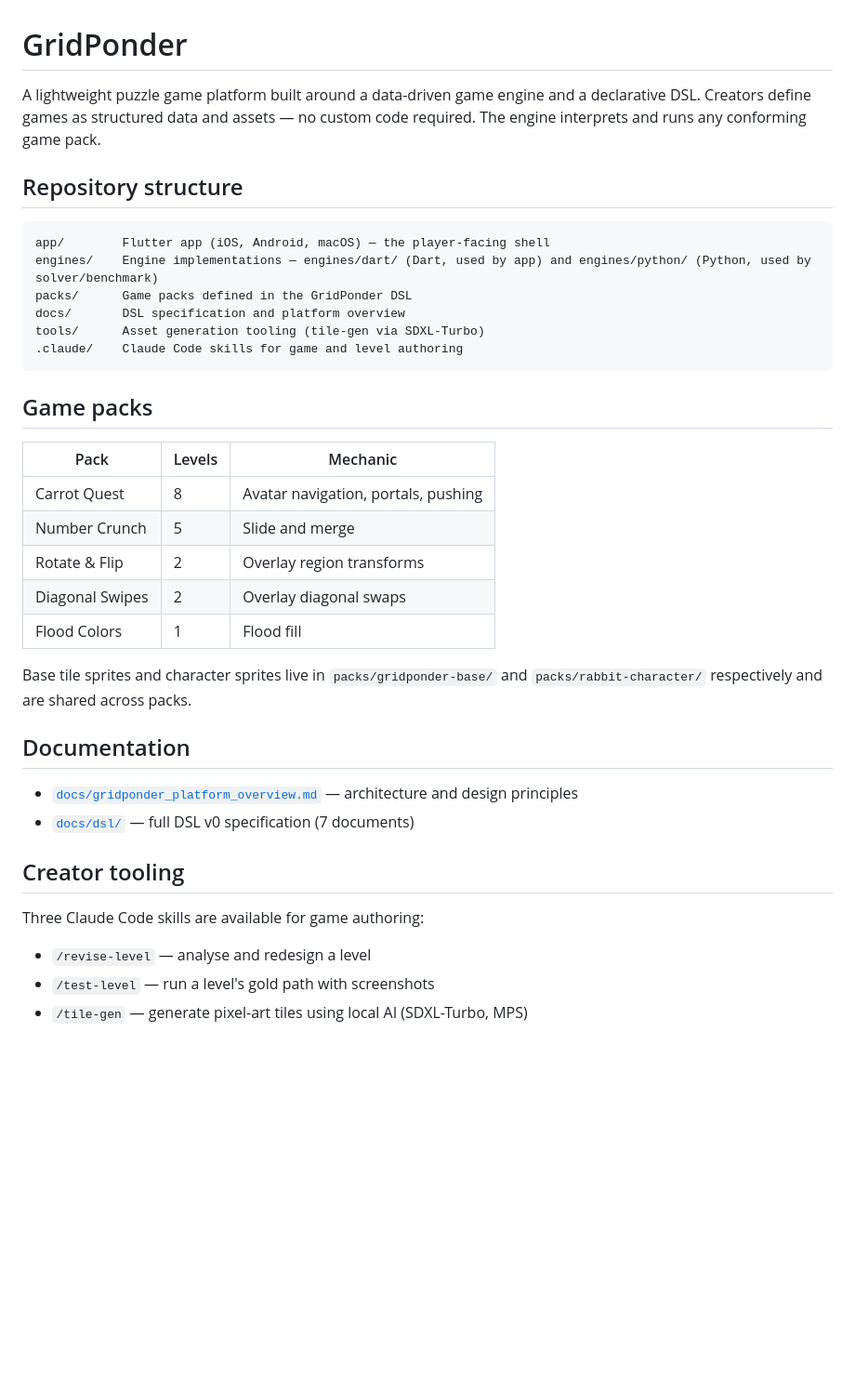
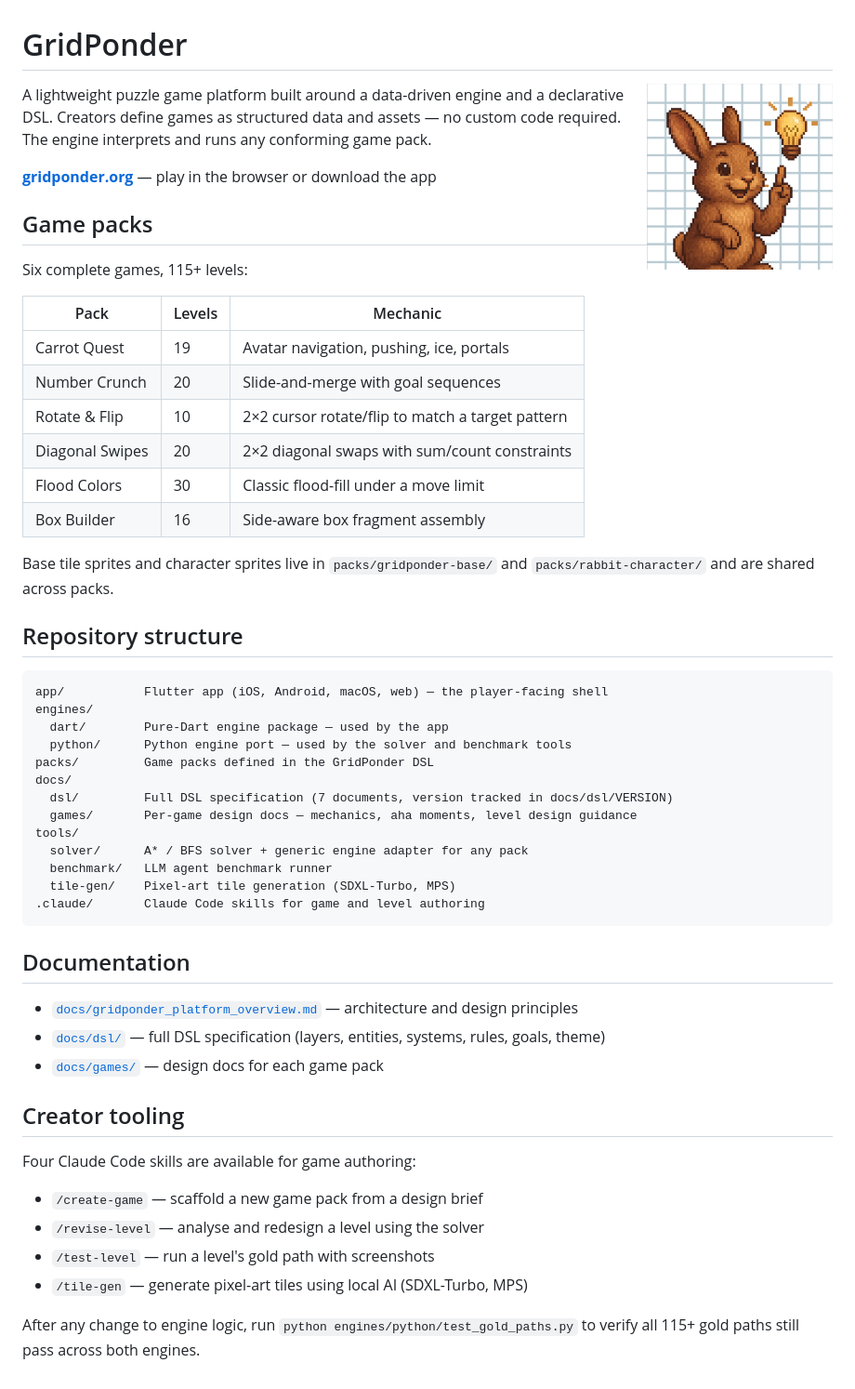
Before and after one commit to GridPonder/GridPonder, a Markdown page: README.md, the part around the change. Shown: that part at 93% size. Drawn GitHub-style; pictures changed too: docs/rabbit_idea_grid.png (added); blank space fills up the shorter version.

Commit message:
docs: update README for 115+ levels, 6 packs, new structure, website link
- Update level counts (8→19 Carrot Quest, add all 6 packs totalling 115+)
- Add gridponder.org link and rabbit image
- Reflect current repo structure (engines/dart + engines/python split,
  docs/games/, tools/solver, tools/benchmark)
- Mention /create-game skill and gold-path test command

````diff
--- a/README.md
+++ b/README.md
@@ -1,39 +1,57 @@
 # GridPonder
 
-A lightweight puzzle game platform built around a data-driven game engine and a declarative DSL. Creators define games as structured data and assets — no custom code required. The engine interprets and runs any conforming game pack.
+<img src="docs/rabbit_idea_grid.png" width="200" align="right" alt="Pip the rabbit thinking about a puzzle grid"/>
+
+A lightweight puzzle game platform built around a data-driven engine and a declarative DSL. Creators define games as structured data and assets — no custom code required. The engine interprets and runs any conforming game pack.
+
+**[gridponder.org](https://gridponder.org/)** — play in the browser or download the app
+
+## Game packs
+
+Six complete games, 115+ levels:
+
+| Pack | Levels | Mechanic |
+|------|--------|----------|
+| Carrot Quest | 19 | Avatar navigation, pushing, ice, portals |
+| Number Crunch | 20 | Slide-and-merge with goal sequences |
+| Rotate & Flip | 10 | 2×2 cursor rotate/flip to match a target pattern |
+| Diagonal Swipes | 20 | 2×2 diagonal swaps with sum/count constraints |
+| Flood Colors | 30 | Classic flood-fill under a move limit |
+| Box Builder | 16 | Side-aware box fragment assembly |
+
+Base tile sprites and character sprites live in `packs/gridponder-base/` and `packs/rabbit-character/` and are shared across packs.
 
 ## Repository structure
 
 ```
-app/        Flutter app (iOS, Android, macOS) — the player-facing shell
-engines/    Engine implementations — engines/dart/ (Dart, used by app) and engines/python/ (Python, used by solver/benchmark)
-packs/      Game packs defined in the GridPonder DSL
-docs/       DSL specification and platform overview
-tools/      Asset generation tooling (tile-gen via SDXL-Turbo)
-.claude/    Claude Code skills for game and level authoring
+app/           Flutter app (iOS, Android, macOS, web) — the player-facing shell
+engines/
+  dart/        Pure-Dart engine package — used by the app
+  python/      Python engine port — used by the solver and benchmark tools
+packs/         Game packs defined in the GridPonder DSL
+docs/
+  dsl/         Full DSL specification (7 documents, version tracked in docs/dsl/VERSION)
+  games/       Per-game design docs — mechanics, aha moments, level design guidance
+tools/
+  solver/      A* / BFS solver + generic engine adapter for any pack
+  benchmark/   LLM agent benchmark runner
+  tile-gen/    Pixel-art tile generation (SDXL-Turbo, MPS)
+.claude/       Claude Code skills for game and level authoring
 ```
-
-## Game packs
-
-| Pack | Levels | Mechanic |
-|------|--------|----------|
-| Carrot Quest | 8 | Avatar navigation, portals, pushing |
-| Number Crunch | 5 | Slide and merge |
-| Rotate & Flip | 2 | Overlay region transforms |
-| Diagonal Swipes | 2 | Overlay diagonal swaps |
-| Flood Colors | 1 | Flood fill |
-
-Base tile sprites and character sprites live in `packs/gridponder-base/` and `packs/rabbit-character/` respectively and are shared across packs.
 
 ## Documentation
 
 - [`docs/gridponder_platform_overview.md`](docs/gridponder_platform_overview.md) — architecture and design principles
-- [`docs/dsl/`](docs/dsl/) — full DSL v0 specification (7 documents)
+- [`docs/dsl/`](docs/dsl/) — full DSL specification (layers, entities, systems, rules, goals, theme)
+- [`docs/games/`](docs/games/) — design docs for each game pack
 
 ## Creator tooling
 
-Three Claude Code skills are available for game authoring:
+Four Claude Code skills are available for game authoring:
 
-- `/revise-level` — analyse and redesign a level
+- `/create-game` — scaffold a new game pack from a design brief
+- `/revise-level` — analyse and redesign a level using the solver
 - `/test-level` — run a level's gold path with screenshots
 - `/tile-gen` — generate pixel-art tiles using local AI (SDXL-Turbo, MPS)
+
+After any change to engine logic, run `python engines/python/test_gold_paths.py` to verify all 115+ gold paths still pass across both engines.
````
